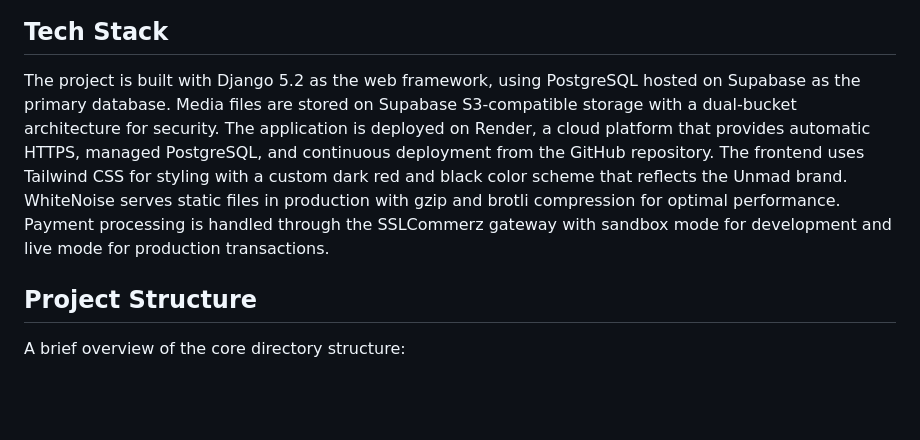
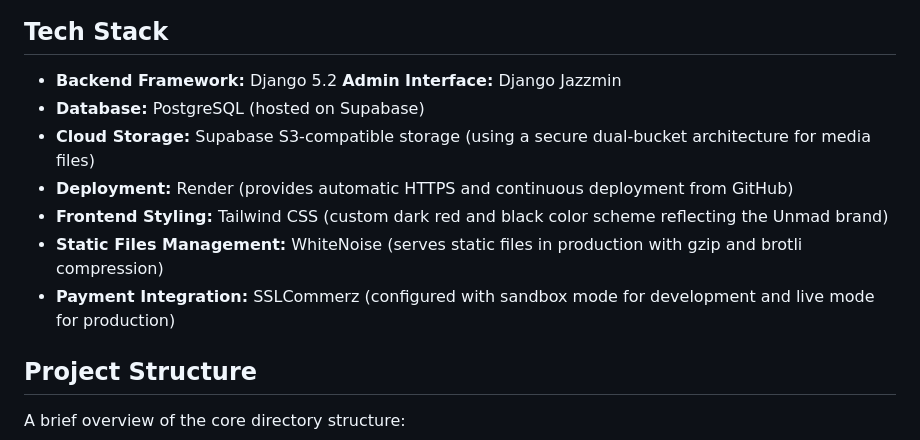
Before and after one commit to mdsajib1473/digital-magazine-platform, a Markdown page: README.md, the part around the change. GitHub-like rendering; blank space fills up the shorter version.

```diff
--- a/README.md
+++ b/README.md
@@ -26,7 +26,14 @@ Administrators have full control over the archive through a modern, jazzmin-styl
 
 ## Tech Stack
 
-The project is built with Django 5.2 as the web framework, using PostgreSQL hosted on Supabase as the primary database. Media files are stored on Supabase S3-compatible storage with a dual-bucket architecture for security. The application is deployed on Render, a cloud platform that provides automatic HTTPS, managed PostgreSQL, and continuous deployment from the GitHub repository. The frontend uses Tailwind CSS for styling with a custom dark red and black color scheme that reflects the Unmad brand. WhiteNoise serves static files in production with gzip and brotli compression for optimal performance. Payment processing is handled through the SSLCommerz gateway with sandbox mode for development and live mode for production transactions.
+* **Backend Framework:** Django 5.2
+**Admin Interface:** Django Jazzmin
+* **Database:** PostgreSQL (hosted on Supabase)
+* **Cloud Storage:** Supabase S3-compatible storage (using a secure dual-bucket architecture for media files)
+* **Deployment:** Render (provides automatic HTTPS and continuous deployment from GitHub)
+* **Frontend Styling:** Tailwind CSS (custom dark red and black color scheme reflecting the Unmad brand)
+* **Static Files Management:** WhiteNoise (serves static files in production with gzip and brotli compression)
+* **Payment Integration:** SSLCommerz (configured with sandbox mode for development and live mode for production)
 
 
 ## Project Structure
```
